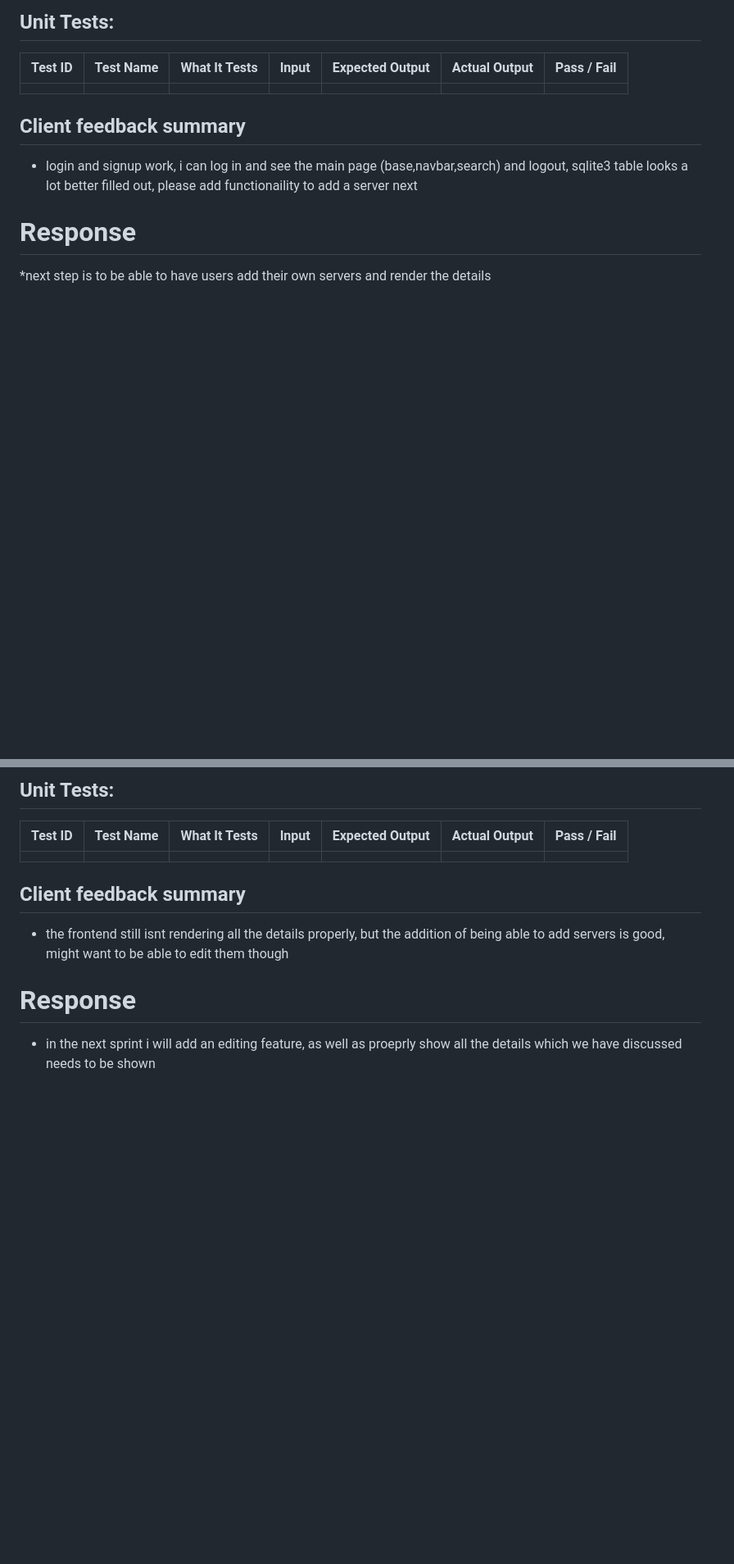
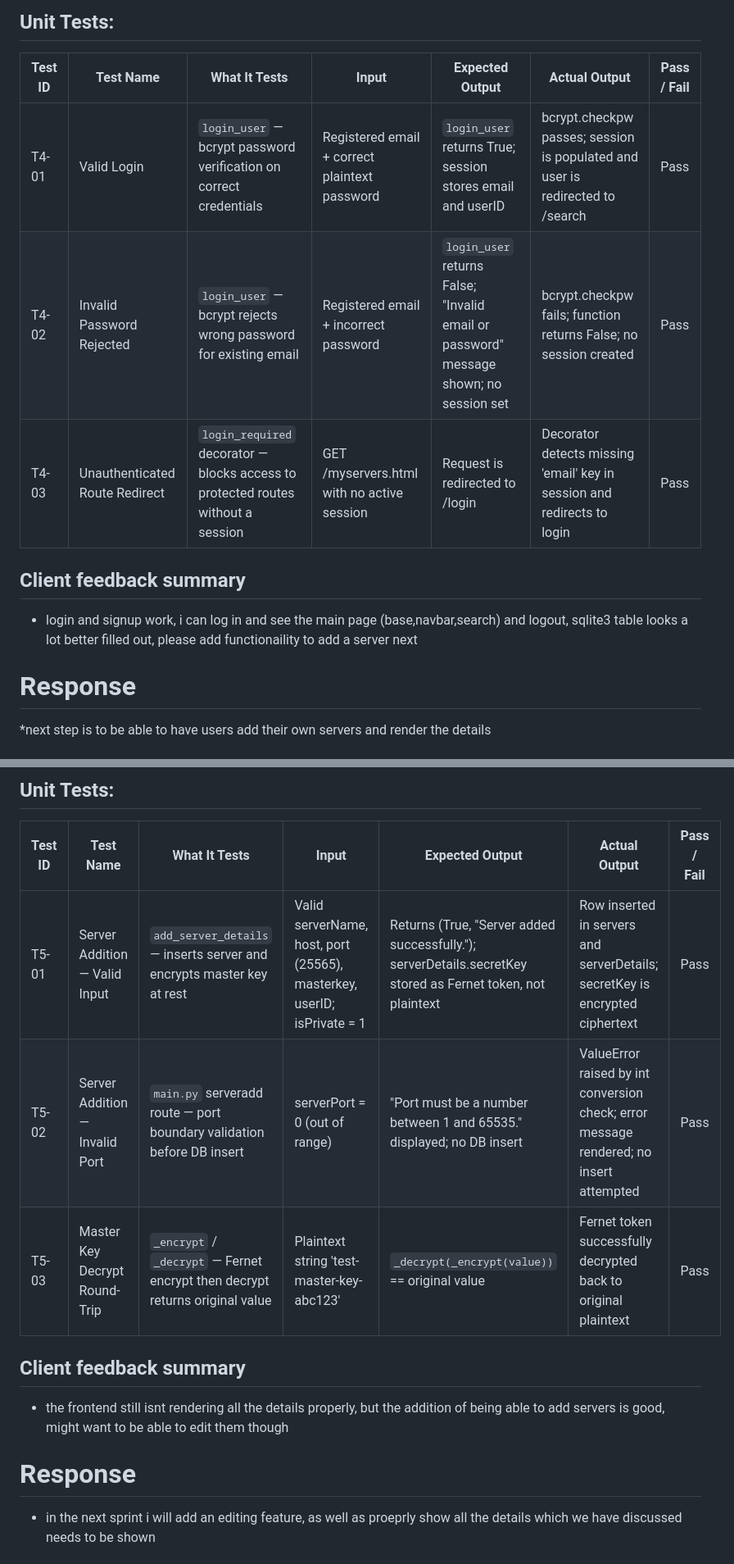
Before and after one commit to TempeHS/2026SE_MajorProject_Max.H, a Markdown page: documentation/SprintBacklog.md, 2 parts joined by grey strips. Shown at 82% size. GitHub-like rendering; blank space fills up the shorter version.

Commit message:
added unit tests

```diff
--- a/documentation/SprintBacklog.md
+++ b/documentation/SprintBacklog.md
@@ -182,7 +183,9 @@ ________________________________________________________________________________
 ## Unit Tests:
 | Test ID | Test Name |	What It Tests  |	Input	| Expected Output	| Actual Output |	Pass / Fail |
 | --- | --- | --- | --- | --- | --- | --- |
-|     |     |     |     |     |     |     |
+| T4-01 | Valid Login | `login_user` — bcrypt password verification on correct credentials | Registered email + correct plaintext password | `login_user` returns True; session stores email and userID | bcrypt.checkpw passes; session is populated and user is redirected to /search | Pass |
+| T4-02 | Invalid Password Rejected | `login_user` — bcrypt rejects wrong password for existing email | Registered email + incorrect password | `login_user` returns False; "Invalid email or password" message shown; no session set | bcrypt.checkpw fails; function returns False; no session created | Pass |
+| T4-03 | Unauthenticated Route Redirect | `login_required` decorator — blocks access to protected routes without a session | GET /myservers.html with no active session | Request is redirected to /login | Decorator detects missing 'email' key in session and redirects to login | Pass |
 
 
 ## Client feedback summary
@@ -241,7 +244,9 @@ ________________________________________________________________________________
 ## Unit Tests:
 | Test ID | Test Name |	What It Tests  |	Input	| Expected Output	| Actual Output |	Pass / Fail |
 | --- | --- | --- | --- | --- | --- | --- |
-|     |     |     |     |     |     |     |
+| T5-01 | Server Addition — Valid Input | `add_server_details` — inserts server and encrypts master key at rest | Valid serverName, host, port (25565), masterkey, userID; isPrivate = 1 | Returns (True, "Server added successfully."); serverDetails.secretKey stored as Fernet token, not plaintext | Row inserted in servers and serverDetails; secretKey is encrypted ciphertext | Pass |
+| T5-02 | Server Addition — Invalid Port | `main.py` serveradd route — port boundary validation before DB insert | serverPort = 0 (out of range) | "Port must be a number between 1 and 65535." displayed; no DB insert | ValueError raised by int conversion check; error message rendered; no insert attempted | Pass |
+| T5-03 | Master Key Decrypt Round-Trip | `_encrypt` / `_decrypt` — Fernet encrypt then decrypt returns original value | Plaintext string 'test-master-key-abc123' | `_decrypt(_encrypt(value))` == original value | Fernet token successfully decrypted back to original plaintext | Pass |
 
 
 ## Client feedback summary
```
Also changed, not shown: other parts of documentation/SprintBacklog.md (+10 -2 lines).
